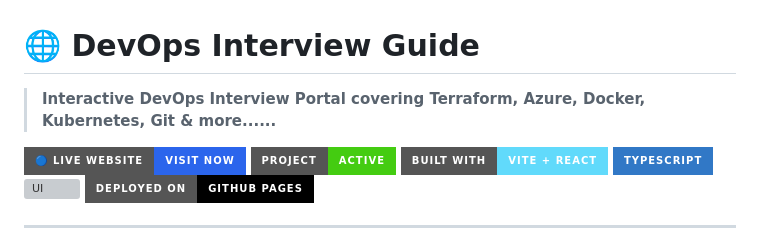
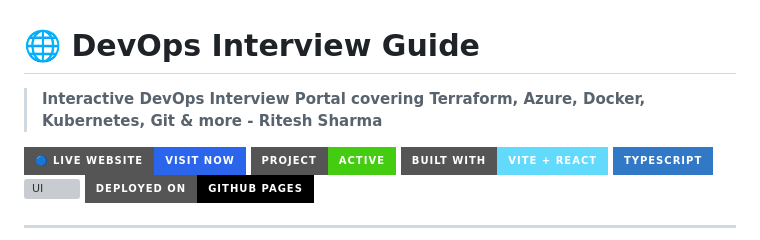
Before and after one commit to Riteshatri/DevOps-Interview-Guide, a Markdown page: README.md, the part around the change. Rendered like a GitHub page; badges without logos; grey boxes are pictures that could not be loaded.

Commit message:
Update project description in README.md

```diff
--- a/README.md
+++ b/README.md
@@ -1,5 +1,5 @@
 # 🌐 DevOps Interview Guide
-> **Interactive DevOps Interview Portal covering Terraform, Azure, Docker, Kubernetes, Git & more......**
+> **Interactive DevOps Interview Portal covering Terraform, Azure, Docker, Kubernetes, Git & more - Ritesh Sharma**
 
 
 [![Live Site](https://img.shields.io/badge/🔵%20Live%20Website-Visit%20Now-2b65ec?style=for-the-badge&logo=githubpages&logoColor=white)](https://riteshatri.github.io/DevOps-Interview-Guide/)
```
